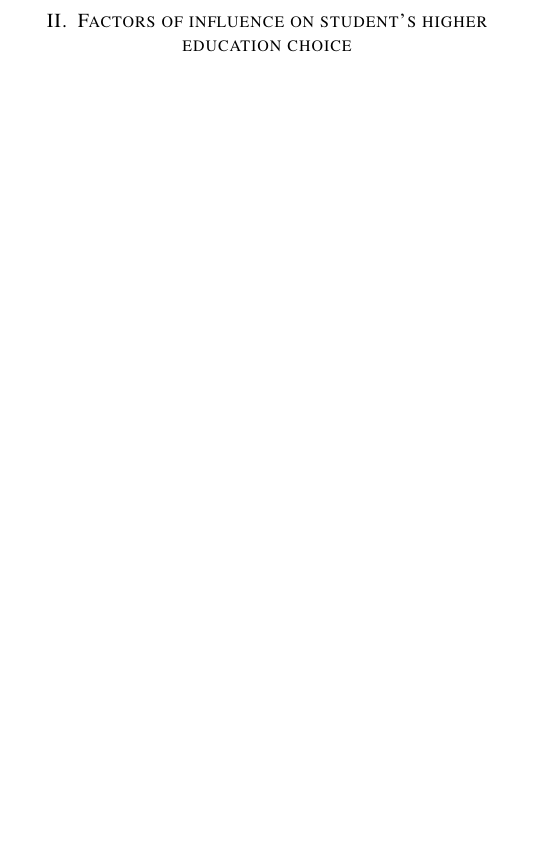
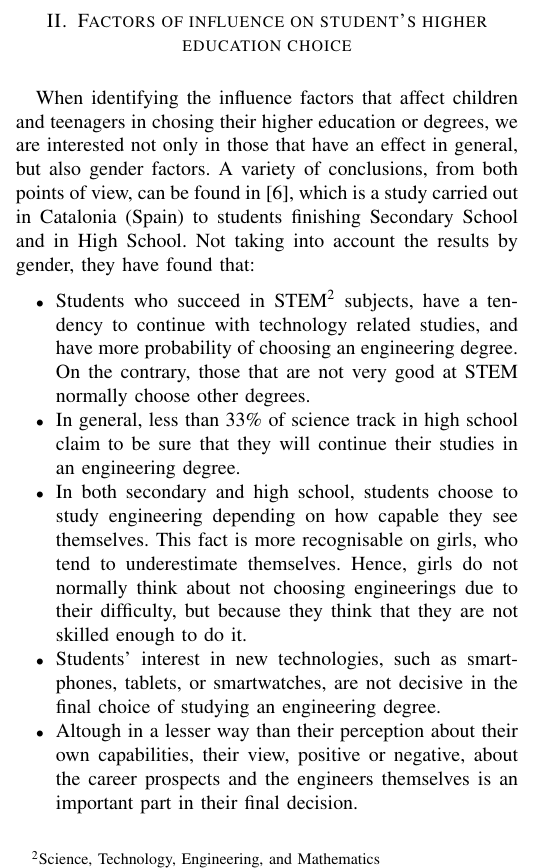
Before and after one commit to unintendedbear/IEEE-Transactions-on-Education, a LaTeX paper (genderEngineering.tex): part of one column of page 1 of 2, cut so that both start at the same text, the shorter picture padded with empty space. Compiled offline with pdfLaTeX; a missing font is replaced by an installed copy or a similar font; a LaTeX package or settings file that is missing is left out.

Commit message:
First conclusions from the Catalonian study. References #3

```diff
--- a/genderEngineering.tex
+++ b/genderEngineering.tex
@@ -353,7 +353,7 @@ Maribel Garc\'{i}a-Arenas\IEEEauthorrefmark{1}}
 % in the abstract or keywords.
 \IEEEtitleabstractindextext{%
 \begin{abstract}
-The fact that universities have been experimenting a decreasing tendency for women to study engineering poses a problem, because Europe, as well as the States, keep demanding for the best engineers to continue developing innovative products. This problem, thus, can be solved by answering the following question, which is what we try to do in this paper, how do we make STEM subjects more attractive to girls and teenager women?
+The fact that universities have been experimenting a decreasing tendency for women to study engineering poses a problem, because Europe, as well as the States, keep demanding for the best engineers to continue developing innovative products. This problem, thus, can be solved by answering the following question, which is what we try to do in this paper, how do we make STEM (Science, Technology, Engineering, and Mathematics) subjects more attractive to girls and teenager women?
 There is a need to make this distinction between girls and boys because we have found that the factors that influence them for not studying an engineering are not always the same. This means that there are some influence factors in common, such as the environment, their view about themselves, and their knowledge about engineerings; however, the existing stereotypes about engineers mostly affect girls.
 In this work we present the results of an analysis on the influence factors, and more precisely, the influence of gender factors, affecting student's higher education choice, particularly engineering. Moreover, we have observed and identified the influence of these factors in a High School in Granada (Spain), where we have conducted a survey among the students of different educational levels. % De lo de educational levels no estoy muy segura.
 \end{abstract}
@@ -403,6 +403,16 @@ In this work we try to clarify if the influence factors found in the literature
 
 \section{Factors of influence on student's higher education choice}
 \label{sec:factores}
+
+When identifying the influence factors that affect children and teenagers in chosing their higher education or degrees, we are interested not only in those that have an effect in general, but also gender factors. A variety of conclusions, from both points of view, can be found in \cite{everis2012}, which is a study carried out in Catalonia (Spain) to students finishing Secondary School and in High School. Not taking into account the results by gender, they have found that:
+
+\begin{itemize}
+	\item Students who succeed in STEM\footnote{Science, Technology, Engineering, and Mathematics} subjects, have a tendency to continue with technology related studies, and have more probability of choosing an engineering degree. On the contrary, those that are not very good at STEM normally choose other degrees.
+	\item In general, less than 33\% of science track in high school claim to be sure that they will continue their studies in an engineering degree.
+	\item In both secondary and high school, students choose to study engineering depending on how capable they see themselves. This fact is more recognisable on girls, who tend to underestimate themselves. Hence, girls do not normally think about not choosing engineerings due to their difficulty, but because they think that they are not skilled enough to do it.
+	\item Students' interest in new technologies, such as smartphones, tablets, or smartwatches, are not decisive in the final choice of studying an engineering degree.
+	\item Altough in a lesser way than their perception about their own capabilities, their view, positive or negative, about the career prospects and the engineers themselves is an important part in their final decision.
+\end{itemize}
 
 \subsection{Subsection Heading Here}
 Subsection text here.
```
